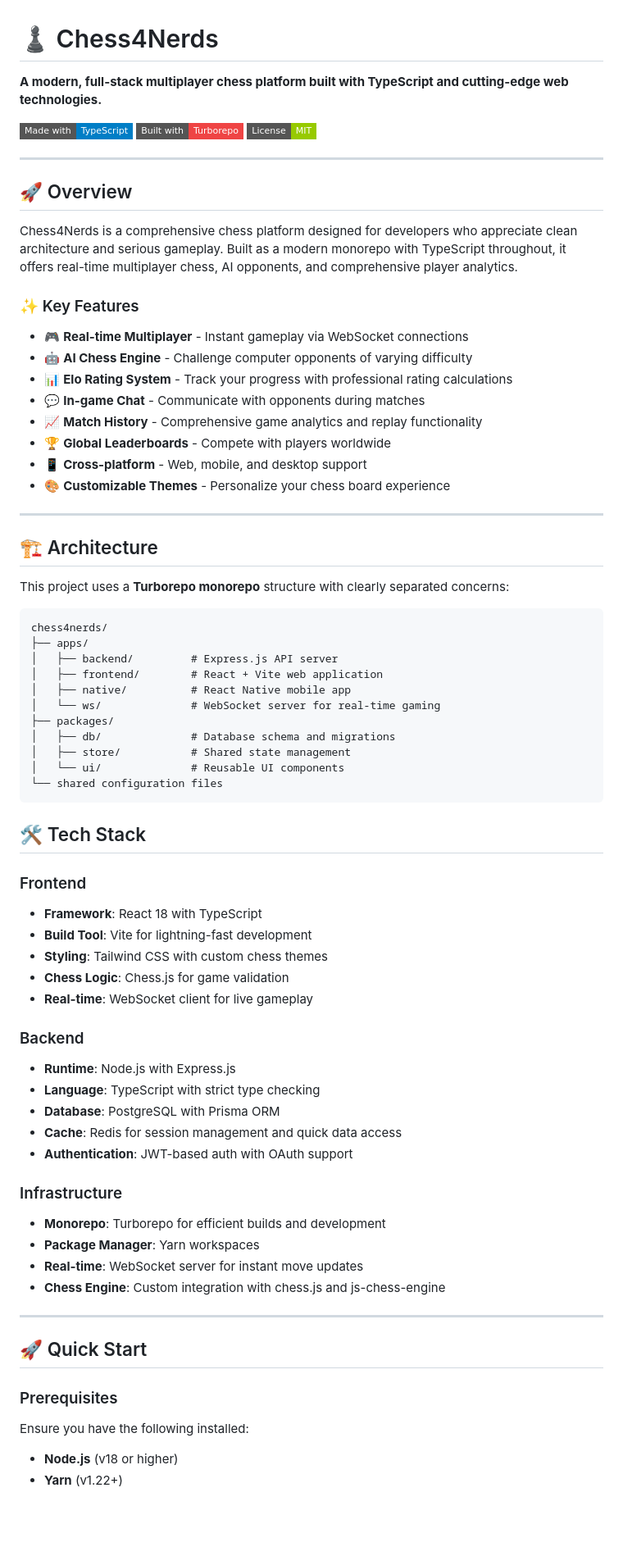
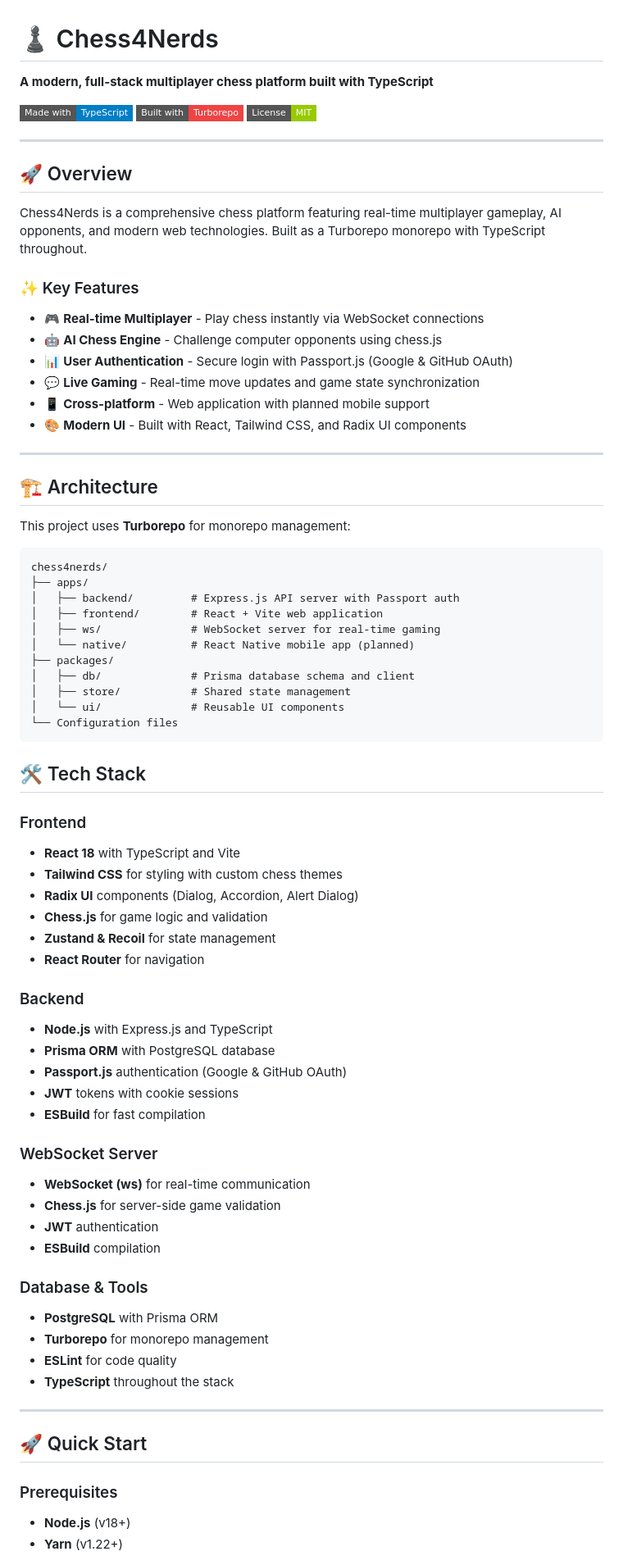
Before and after one commit to suwubh/Chess4Nerds, a Markdown page: README.md, the part around one of its changes. Shown at 82% size. Rendered like a GitHub page; badges without logos; blank space fills up the shorter version.

````diff
--- a/README.md
+++ b/README.md
@@ -1,6 +1,6 @@
 # ♟️ Chess4Nerds
 
-**A modern, full-stack multiplayer chess platform built with TypeScript and cutting-edge web technologies.**
+**A modern, full-stack multiplayer chess platform built with TypeScript**
 
 [![Made with TypeScript](https://img.shields.io/badge/Made%20with-TypeScript-blue?style=flat-square&logo=typescript)](https://www.typescriptlang.org/)
 [![Powered by Turbo](https://img.shields.io/badge/Built%20with-Turborepo-EF4444?style=flat-square&logo=turborepo)](https://turbo.build/)
@@ -10,60 +10,65 @@
 
 ## 🚀 Overview
 
-Chess4Nerds is a comprehensive chess platform designed for developers who appreciate clean architecture and serious gameplay. Built as a modern monorepo with TypeScript throughout, it offers real-time multiplayer chess, AI opponents, and comprehensive player analytics.
+Chess4Nerds is a comprehensive chess platform featuring real-time multiplayer gameplay, AI opponents, and modern web technologies. Built as a Turborepo monorepo with TypeScript throughout.
 
 ### ✨ Key Features
 
-- 🎮 **Real-time Multiplayer** - Instant gameplay via WebSocket connections
-- 🤖 **AI Chess Engine** - Challenge computer opponents of varying difficulty
-- 📊 **Elo Rating System** - Track your progress with professional rating calculations
-- 💬 **In-game Chat** - Communicate with opponents during matches
-- 📈 **Match History** - Comprehensive game analytics and replay functionality
-- 🏆 **Global Leaderboards** - Compete with players worldwide
-- 📱 **Cross-platform** - Web, mobile, and desktop support
-- 🎨 **Customizable Themes** - Personalize your chess board experience
+- 🎮 **Real-time Multiplayer** - Play chess instantly via WebSocket connections
+- 🤖 **AI Chess Engine** - Challenge computer opponents using chess.js
+- 📊 **User Authentication** - Secure login with Passport.js (Google & GitHub OAuth)
+- 💬 **Live Gaming** - Real-time move updates and game state synchronization
+- 📱 **Cross-platform** - Web application with planned mobile support
+- 🎨 **Modern UI** - Built with React, Tailwind CSS, and Radix UI components
 
 ---
 
 ## 🏗️ Architecture
 
-This project uses a **Turborepo monorepo** structure with clearly separated concerns:
+This project uses **Turborepo** for monorepo management:
 
 ```
 chess4nerds/
 ├── apps/
-│   ├── backend/         # Express.js API server
+│   ├── backend/         # Express.js API server with Passport auth
 │   ├── frontend/        # React + Vite web application
-│   ├── native/          # React Native mobile app
-│   └── ws/              # WebSocket server for real-time gaming
+│   ├── ws/              # WebSocket server for real-time gaming
+│   └── native/          # React Native mobile app (planned)
 ├── packages/
-│   ├── db/              # Database schema and migrations
+│   ├── db/              # Prisma database schema and client
 │   ├── store/           # Shared state management
 │   └── ui/              # Reusable UI components
-└── shared configuration files
+└── Configuration files
 ```
 
 ## 🛠️ Tech Stack
 
 ### Frontend
-- **Framework**: React 18 with TypeScript
-- **Build Tool**: Vite for lightning-fast development
-- **Styling**: Tailwind CSS with custom chess themes
-- **Chess Logic**: Chess.js for game validation
-- **Real-time**: WebSocket client for live gameplay
+- **React 18** with TypeScript and Vite
+- **Tailwind CSS** for styling with custom chess themes
+- **Radix UI** components (Dialog, Accordion, Alert Dialog)
+- **Chess.js** for game logic and validation
+- **Zustand & Recoil** for state management
+- **React Router** for navigation
 
 ### Backend
-- **Runtime**: Node.js with Express.js
-- **Language**: TypeScript with strict type checking
-- **Database**: PostgreSQL with Prisma ORM
-- **Cache**: Redis for session management and quick data access
-- **Authentication**: JWT-based auth with OAuth support
+- **Node.js** with Express.js and TypeScript
+- **Prisma ORM** with PostgreSQL database
+- **Passport.js** authentication (Google & GitHub OAuth)
+- **JWT** tokens with cookie sessions
+- **ESBuild** for fast compilation
 
-### Infrastructure
-- **Monorepo**: Turborepo for efficient builds and development
-- **Package Manager**: Yarn workspaces
-- **Real-time**: WebSocket server for instant move updates
-- **Chess Engine**: Custom integration with chess.js and js-chess-engine
+### WebSocket Server
+- **WebSocket (ws)** for real-time communication
+- **Chess.js** for server-side game validation
+- **JWT** authentication
+- **ESBuild** compilation
+
+### Database & Tools
+- **PostgreSQL** with Prisma ORM
+- **Turborepo** for monorepo management
+- **ESLint** for code quality
+- **TypeScript** throughout the stack
 
 ---
 
@@ -71,6 +76,5 @@ chess4nerds/
 
 ### Prerequisites
 
-Ensure you have the following installed:
-- **Node.js** (v18 or higher)
+- **Node.js** (v18+)
 - **Yarn** (v1.22+)
````
Also changed, not shown: other parts of README.md (+60 -100 lines).
